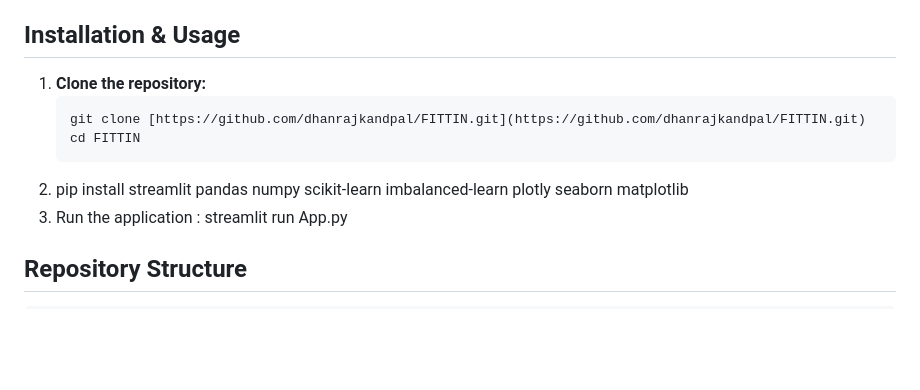
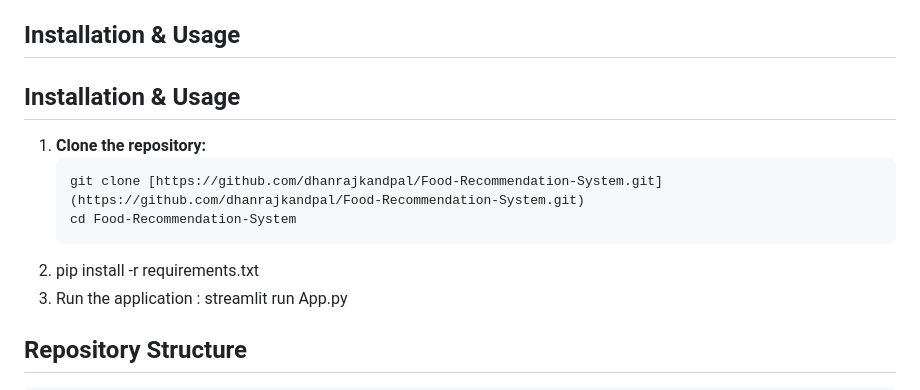
Before and after one commit to dhanrajkandpal/Food-Recommendation-System, a Markdown page: README.md, the part around the change. GitHub-like rendering; blank space fills up the shorter version.

````diff
--- a/README.md
+++ b/README.md
@@ -40,11 +40,12 @@ This project is built on a two-pillar machine learning backend, heavily focusing
 
 ## Installation & Usage
 
+## Installation & Usage
 1. **Clone the repository:**
    ```bash
-   git clone [https://github.com/dhanrajkandpal/FITTIN.git](https://github.com/dhanrajkandpal/FITTIN.git)
-   cd FITTIN
-2. pip install streamlit pandas numpy scikit-learn imbalanced-learn plotly seaborn matplotlib
+   git clone [https://github.com/dhanrajkandpal/Food-Recommendation-System.git](https://github.com/dhanrajkandpal/Food-Recommendation-System.git)
+   cd Food-Recommendation-System
+2. pip install -r requirements.txt
 3. Run the application : streamlit run App.py
 
 ## Repository Structure
````
